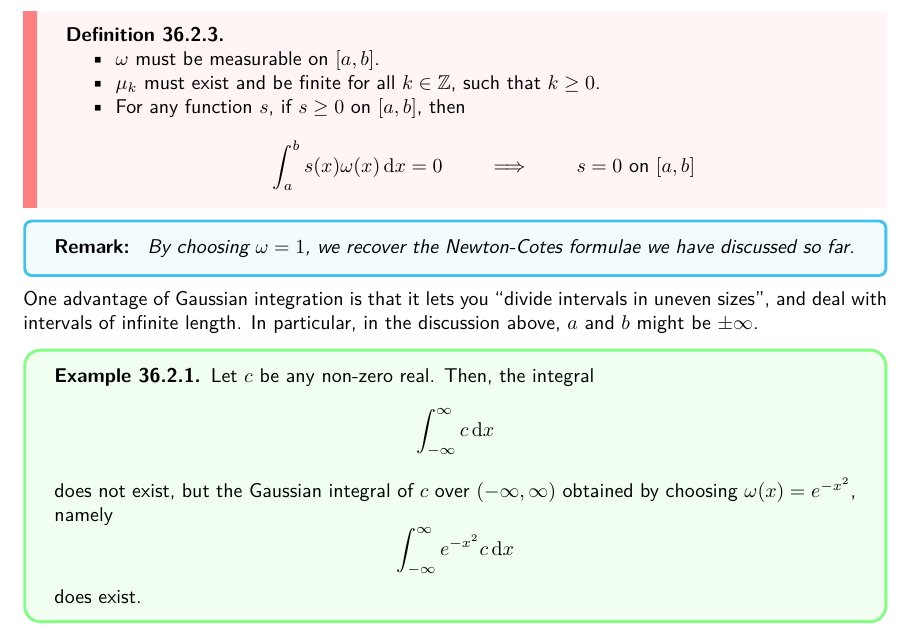
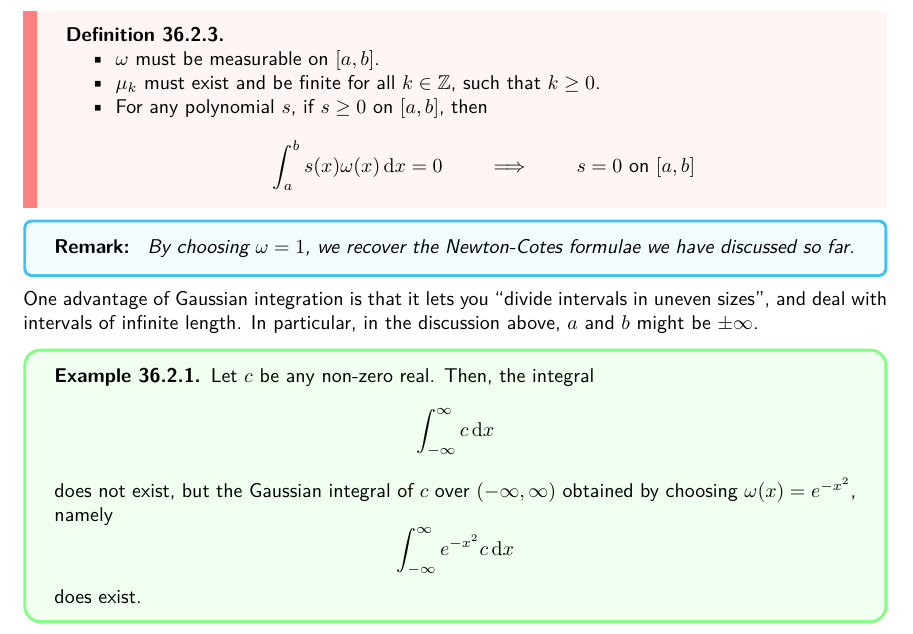
Before and after one commit to BikramHalder/BMath-LaTeX-Notes-2021-24, a LaTeX thesis (Semester-2/Numerical-Computing/NC.tex, which reads Semester-2/Numerical-Computing/sections/apr4_partB.tex): part of page 72 of 73, cut so that both start at the same text. Compiled offline with pdfLaTeX.

Commit message:
Fixed error in notes for NC lecture on April 4 (part B) (lecture 36).

```diff
--- a/Semester-2/Numerical-Computing/sections/apr4_partB.tex
+++ b/Semester-2/Numerical-Computing/sections/apr4_partB.tex
@@ -40,7 +40,7 @@ The conditions $\omega$ must satisfy are
   $\mu_k$ must exist and be finite for all $k \in \Z$, such that $k \geq 0$.
 
 \item
-  For any function $s$, if $s \geq 0$ on $[a, b]$, then
+  For any polynomial $s$, if $s \geq 0$ on $[a, b]$, then
   \[
     \int_a^b s(x) \omega(x) \dd{x} = 0
     \qquad \implies \qquad
```
